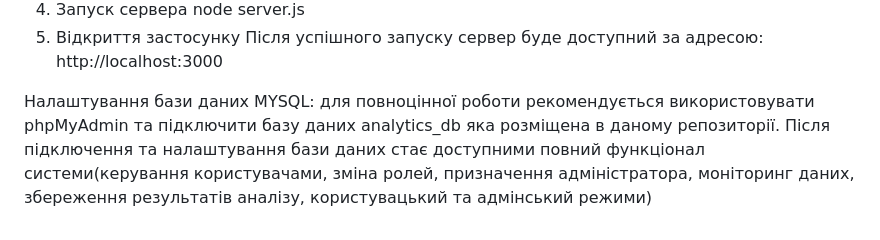
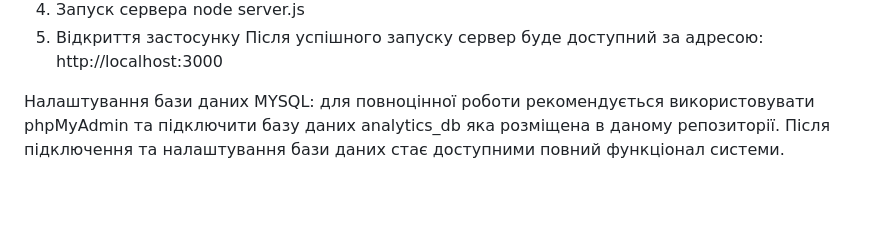
Before and after one commit to hanna0sadness/web-application-pet-project, a Markdown page: README.md, the part around the change. Drawn GitHub-style; blank space fills up the shorter version.

```diff
--- a/README.md
+++ b/README.md
@@ -46,4 +46,4 @@ node server.js
 http://localhost:3000
 
 
-Налаштування бази даних MYSQL: для повноцінної роботи рекомендується використовувати phpMyAdmin та підключити базу даних analytics_db яка розміщена в даному репозиторії. Після підключення та налаштування бази даних стає доступними повний функціонал системи(керування користувачами, зміна ролей, призначення адміністратора, моніторинг даних, збереження результатів аналізу, користувацький та адмінський режими)
+Налаштування бази даних MYSQL: для повноцінної роботи рекомендується використовувати phpMyAdmin та підключити базу даних analytics_db яка розміщена в даному репозиторії. Після підключення та налаштування бази даних стає доступними повний функціонал системи.
```
